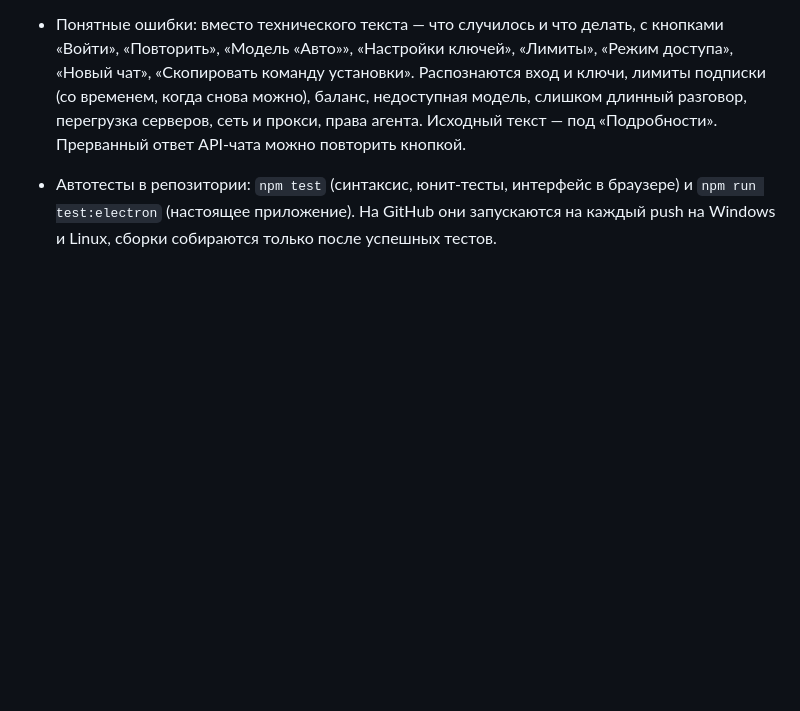
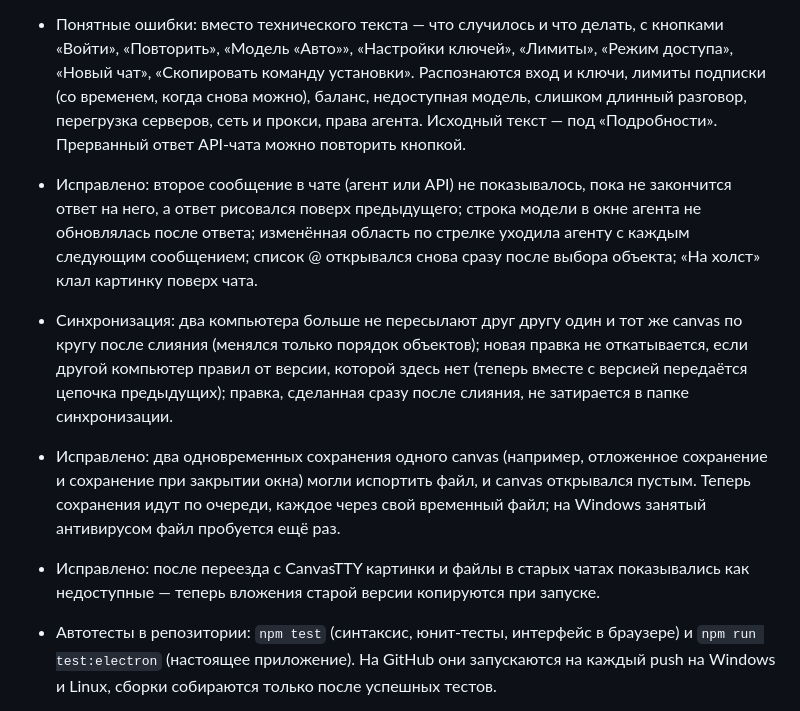
Before and after one commit to SashaVasyanov/CanvasTTY, a Markdown page: CHANGELOG.md, the part around the change. Rendered like a GitHub page; blank space fills up the shorter version.

Commit message:
Тесты: описание всех уровней; CHANGELOG
Co-Authored-By: Claude Opus 5.5 <noreply@anthropic.com>
Claude-Session: https://claude.ai/code/session_01RohK2krZhTN6Gm7A3Q5DWk

```diff
--- a/CHANGELOG.md
+++ b/CHANGELOG.md
@@ -4,6 +4,10 @@
 
 - Ответ агента больше не теряется, если закрыть приложение. Codex и Claude Code в окнах чата работают в отдельном фоновом процессе и дописывают ответ, даже когда VibeTabula закрыт или перезагружен; при следующем запуске чат подхватывает ответ («Работает») или сразу показывает готовый. Если агент остановился сам (выключили компьютер), под ответом «Ответ прервался» и кнопка «Продолжить» — продолжение в той же сессии. Настройка: Настройки → Агенты → «Агент продолжает работать после закрытия приложения». Ответ, который пишется на другом компьютере, больше не помечается как прерванный после синхронизации.
 - Понятные ошибки: вместо технического текста — что случилось и что делать, с кнопками «Войти», «Повторить», «Модель «Авто»», «Настройки ключей», «Лимиты», «Режим доступа», «Новый чат», «Скопировать команду установки». Распознаются вход и ключи, лимиты подписки (со временем, когда снова можно), баланс, недоступная модель, слишком длинный разговор, перегрузка серверов, сеть и прокси, права агента. Исходный текст — под «Подробности». Прерванный ответ API-чата можно повторить кнопкой.
+- Исправлено: второе сообщение в чате (агент или API) не показывалось, пока не закончится ответ на него, а ответ рисовался поверх предыдущего; строка модели в окне агента не обновлялась после ответа; изменённая область по стрелке уходила агенту с каждым следующим сообщением; список @ открывался снова сразу после выбора объекта; «На холст» клал картинку поверх чата.
+- Синхронизация: два компьютера больше не пересылают друг другу один и тот же canvas по кругу после слияния (менялся только порядок объектов); новая правка не откатывается, если другой компьютер правил от версии, которой здесь нет (теперь вместе с версией передаётся цепочка предыдущих); правка, сделанная сразу после слияния, не затирается в папке синхронизации.
+- Исправлено: два одновременных сохранения одного canvas (например, отложенное сохранение и сохранение при закрытии окна) могли испортить файл, и canvas открывался пустым. Теперь сохранения идут по очереди, каждое через свой временный файл; на Windows занятый антивирусом файл пробуется ещё раз.
+- Исправлено: после переезда с CanvasTTY картинки и файлы в старых чатах показывались как недоступные — теперь вложения старой версии копируются при запуске.
 - Автотесты в репозитории: `npm test` (синтаксис, юнит-тесты, интерфейс в браузере) и `npm run test:electron` (настоящее приложение). На GitHub они запускаются на каждый push на Windows и Linux, сборки собираются только после успешных тестов.
 
 - Приложение переименовано в **VibeTabula** (ранее CanvasTTY). Данные переносятся автоматически при первом запуске: папка настроек, canvas, чаты, разрешённые команды; хранилище заметок «CanvasTTY Vault» и папка синхронизации «CanvasTTY Sync» продолжают использоваться под старыми именами, чтобы не сломать Obsidian и другие компьютеры.
```
Also changed, not shown: 1 other file.
